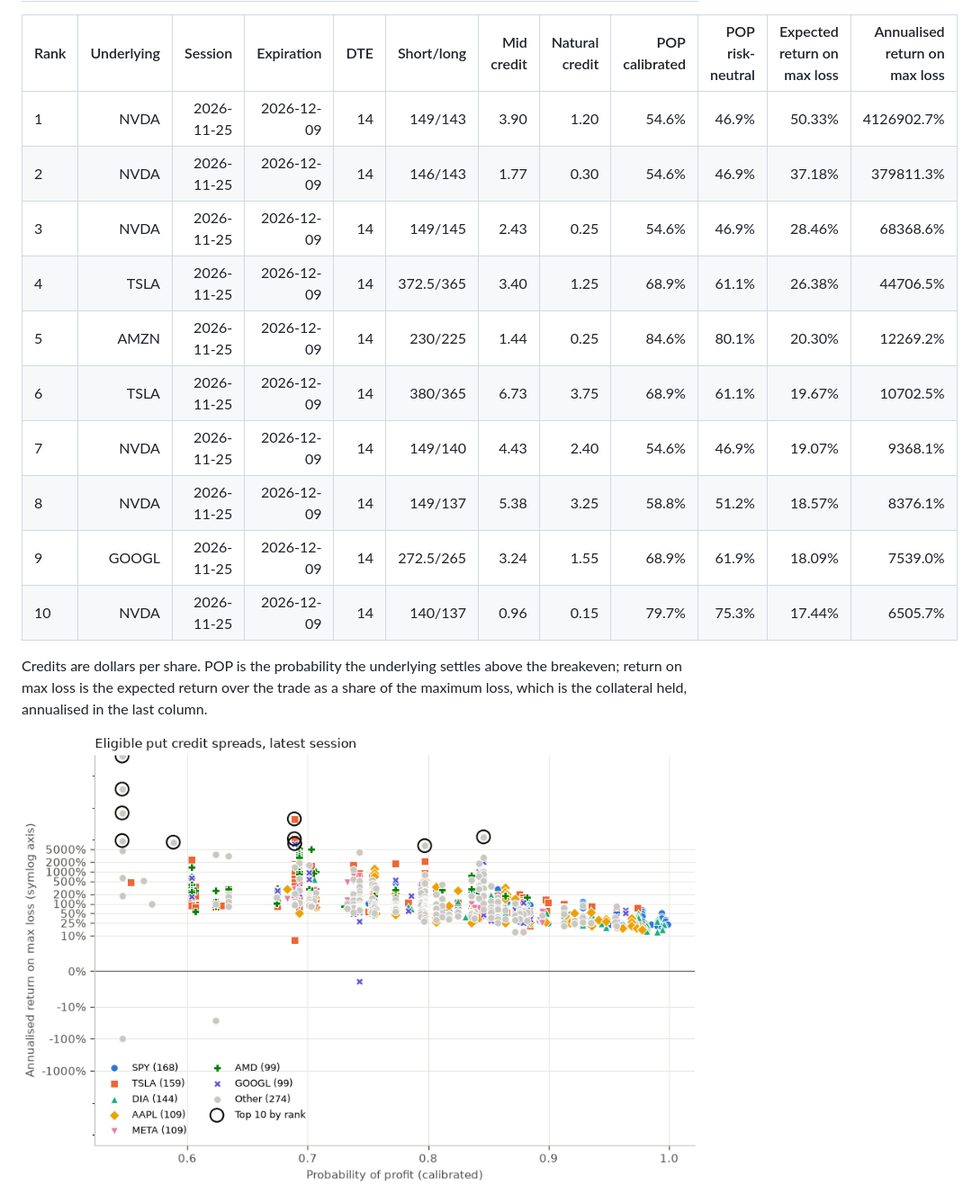
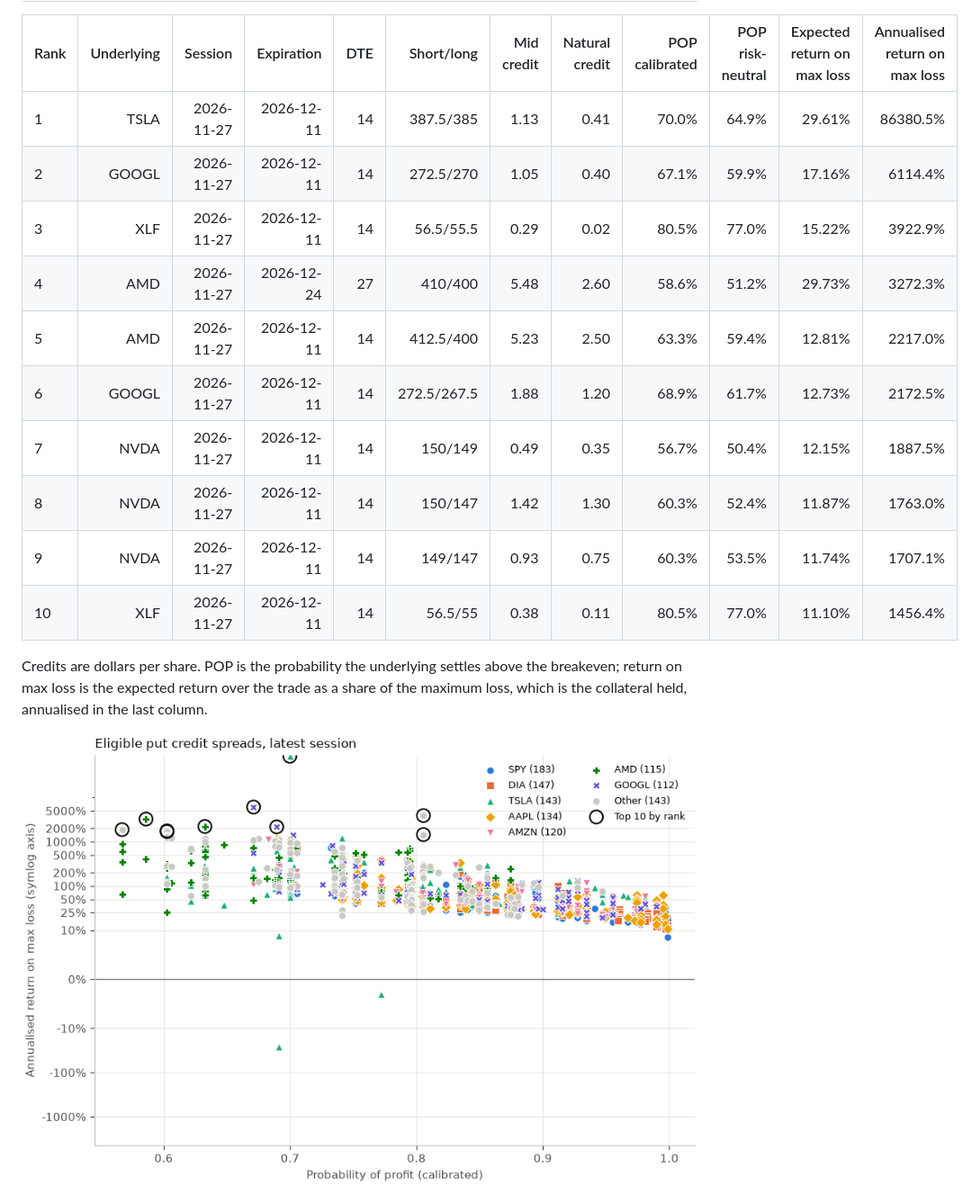
Before and after one commit to tomanathan/options-analytics-platform, a Markdown page: docs/results.md, the part around one of its changes. Shown at 90% size. Drawn GitHub-style; pictures changed too: docs/img/spread_scores.png.

Commit message:
chore(results): nightly refresh through 2026-11-27

```diff
--- a/docs/results.md
+++ b/docs/results.md
@@ -140,16 +138,16 @@ Fill: natural (long legs at the ask, short legs at the bid); target 35 days to e
 
 | Rank | Underlying | Session | Expiration | DTE | Short/long | Mid credit | Natural credit | POP calibrated | POP risk-neutral | Expected return on max loss | Annualised return on max loss |
 | --- | ---: | ---: | ---: | ---: | ---: | ---: | ---: | ---: | ---: | ---: | ---: |
-| 1 | NVDA | 2026-11-25 | 2026-12-09 | 14 | 149/143 | 3.90 | 1.20 | 54.6% | 46.9% | 50.33% | 4126902.7% |
-| 2 | NVDA | 2026-11-25 | 2026-12-09 | 14 | 146/143 | 1.77 | 0.30 | 54.6% | 46.9% | 37.18% | 379811.3% |
-| 3 | NVDA | 2026-11-25 | 2026-12-09 | 14 | 149/145 | 2.43 | 0.25 | 54.6% | 46.9% | 28.46% | 68368.6% |
-| 4 | TSLA | 2026-11-25 | 2026-12-09 | 14 | 372.5/365 | 3.40 | 1.25 | 68.9% | 61.1% | 26.38% | 44706.5% |
-| 5 | AMZN | 2026-11-25 | 2026-12-09 | 14 | 230/225 | 1.44 | 0.25 | 84.6% | 80.1% | 20.30% | 12269.2% |
-| 6 | TSLA | 2026-11-25 | 2026-12-09 | 14 | 380/365 | 6.73 | 3.75 | 68.9% | 61.1% | 19.67% | 10702.5% |
-| 7 | NVDA | 2026-11-25 | 2026-12-09 | 14 | 149/140 | 4.43 | 2.40 | 54.6% | 46.9% | 19.07% | 9368.1% |
-| 8 | NVDA | 2026-11-25 | 2026-12-09 | 14 | 149/137 | 5.38 | 3.25 | 58.8% | 51.2% | 18.57% | 8376.1% |
-| 9 | GOOGL | 2026-11-25 | 2026-12-09 | 14 | 272.5/265 | 3.24 | 1.55 | 68.9% | 61.9% | 18.09% | 7539.0% |
-| 10 | NVDA | 2026-11-25 | 2026-12-09 | 14 | 140/137 | 0.96 | 0.15 | 79.7% | 75.3% | 17.44% | 6505.7% |
+| 1 | TSLA | 2026-11-27 | 2026-12-11 | 14 | 387.5/385 | 1.13 | 0.41 | 70.0% | 64.9% | 29.61% | 86380.5% |
+| 2 | GOOGL | 2026-11-27 | 2026-12-11 | 14 | 272.5/270 | 1.05 | 0.40 | 67.1% | 59.9% | 17.16% | 6114.4% |
+| 3 | XLF | 2026-11-27 | 2026-12-11 | 14 | 56.5/55.5 | 0.29 | 0.02 | 80.5% | 77.0% | 15.22% | 3922.9% |
+| 4 | AMD | 2026-11-27 | 2026-12-24 | 27 | 410/400 | 5.48 | 2.60 | 58.6% | 51.2% | 29.73% | 3272.3% |
+| 5 | AMD | 2026-11-27 | 2026-12-11 | 14 | 412.5/400 | 5.23 | 2.50 | 63.3% | 59.4% | 12.81% | 2217.0% |
+| 6 | GOOGL | 2026-11-27 | 2026-12-11 | 14 | 272.5/267.5 | 1.88 | 1.20 | 68.9% | 61.7% | 12.73% | 2172.5% |
+| 7 | NVDA | 2026-11-27 | 2026-12-11 | 14 | 150/149 | 0.49 | 0.35 | 56.7% | 50.4% | 12.15% | 1887.5% |
+| 8 | NVDA | 2026-11-27 | 2026-12-11 | 14 | 150/147 | 1.42 | 1.30 | 60.3% | 52.4% | 11.87% | 1763.0% |
+| 9 | NVDA | 2026-11-27 | 2026-12-11 | 14 | 149/147 | 0.93 | 0.75 | 60.3% | 53.5% | 11.74% | 1707.1% |
+| 10 | XLF | 2026-11-27 | 2026-12-11 | 14 | 56.5/55 | 0.38 | 0.11 | 80.5% | 77.0% | 11.10% | 1456.4% |
 
 Credits are dollars per share. POP is the probability the underlying settles above the breakeven; return on max loss is the expected return over the trade as a share of the maximum loss, which is the collateral held, annualised in the last column.
 
```
Also changed, not shown: other parts of docs/results.md (+76 -78 lines), README.md (+6 -6 lines), docs/img/calibration.png.
